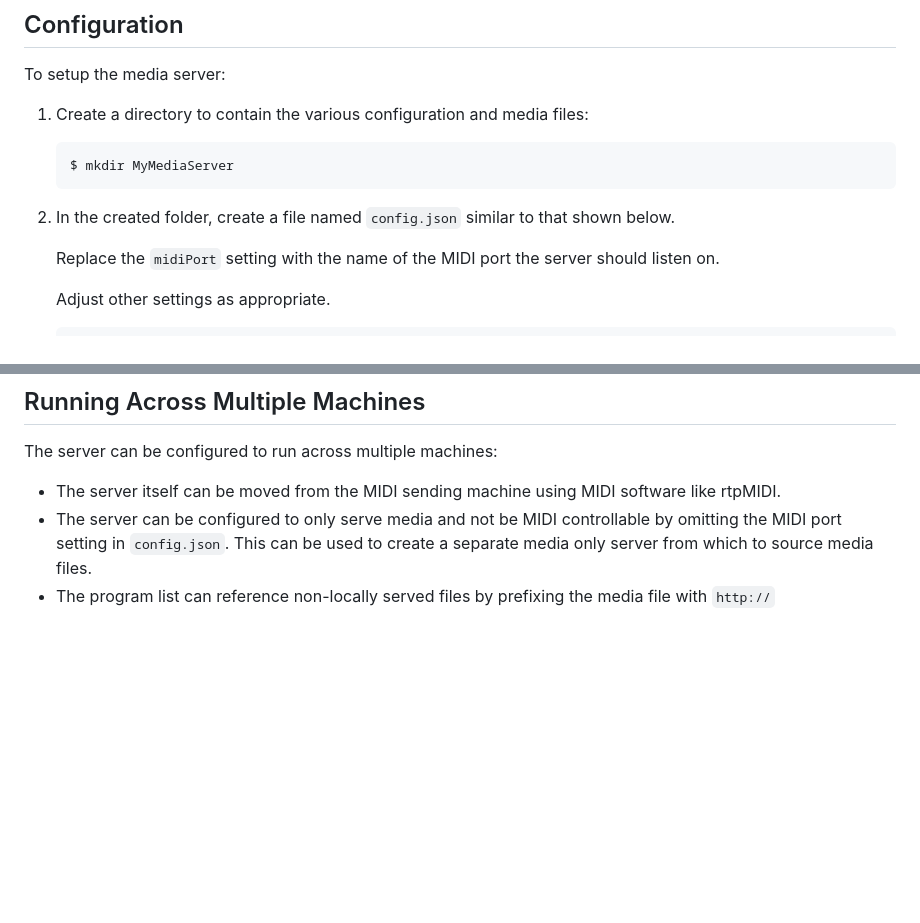
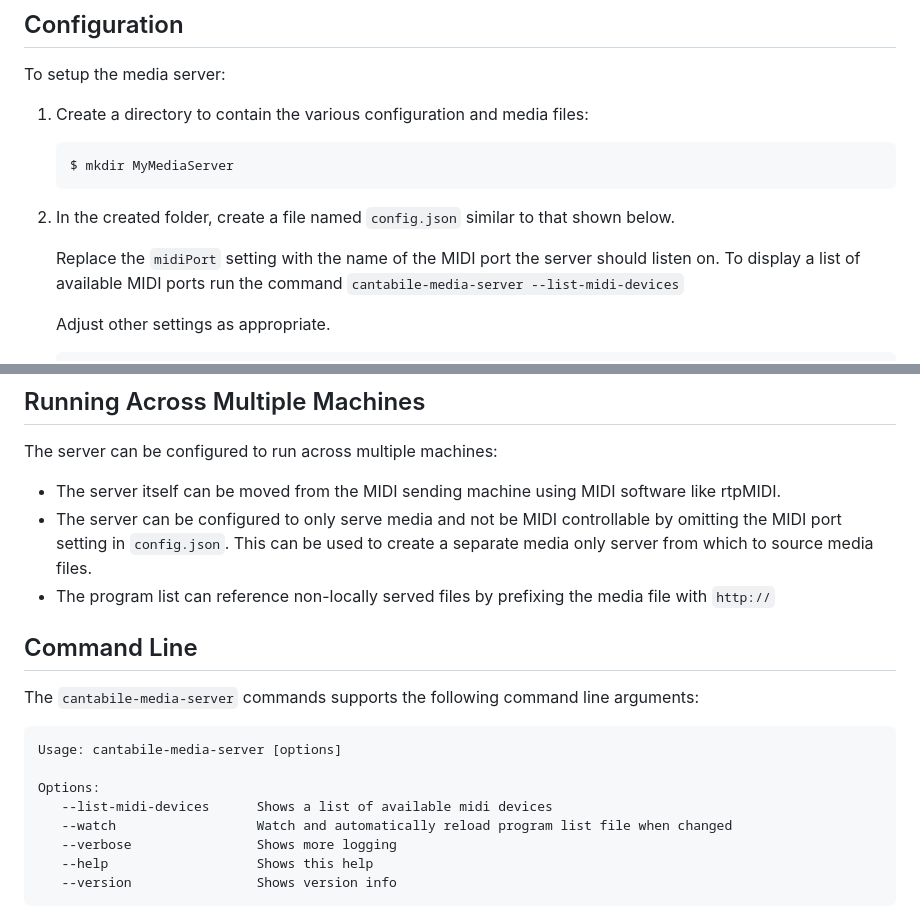
Before and after one commit to toptensoftware/cantabile-media-server, a Markdown page: readme.md, 2 parts joined by grey strips. Drawn GitHub-style; blank space fills up the shorter version.

````diff
--- a/readme.md
+++ b/readme.md
@@ -44,7 +44,8 @@ To setup the media server:
 
 2. In the created folder, create a file named `config.json` similar to that shown below.
 
-    Replace the `midiPort` setting with the name of the MIDI port the server should listen on.
+    Replace the `midiPort` setting with the name of the MIDI port the server should listen on. To
+    display a list of available MIDI ports run the command `cantabile-media-server --list-midi-devices`
 
     Adjust other settings as appropriate.
 
@@ -145,3 +146,19 @@ The server can be configured to run across multiple machines:
   setting in `config.json`.  This can be used to create a separate media only server from which to
   source media files.
 * The program list can reference non-locally served files by prefixing the media file with `http://`
+
+
+## Command Line
+
+The `cantabile-media-server` commands supports the following command line arguments:
+
+```
+Usage: cantabile-media-server [options]
+
+Options:
+   --list-midi-devices      Shows a list of available midi devices
+   --watch                  Watch and automatically reload program list file when changed
+   --verbose                Shows more logging
+   --help                   Shows this help
+   --version                Shows version info
+```
````
